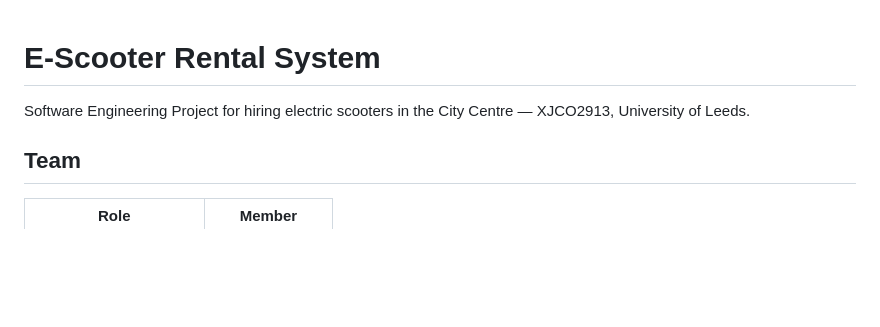
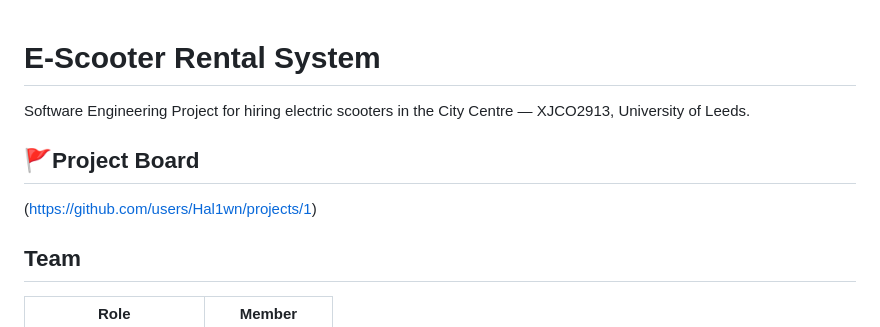
Before and after one commit to lkwsda/Hiring-electric-scooters-in-the-City-Centre, a Markdown page: README.md, the part around the change. Rendered like a GitHub page; blank space fills up the shorter version.

Commit message:
Update README with project board section
Added project board link to README.

```diff
--- a/README.md
+++ b/README.md
@@ -2,6 +2,8 @@
 
 Software Engineering Project for hiring electric scooters in the City Centre — XJCO2913, University of Leeds.
 
+## 🚩Project Board
+(https://github.com/users/Hal1wn/projects/1)
 ## Team
 
 | Role | Member |
```
